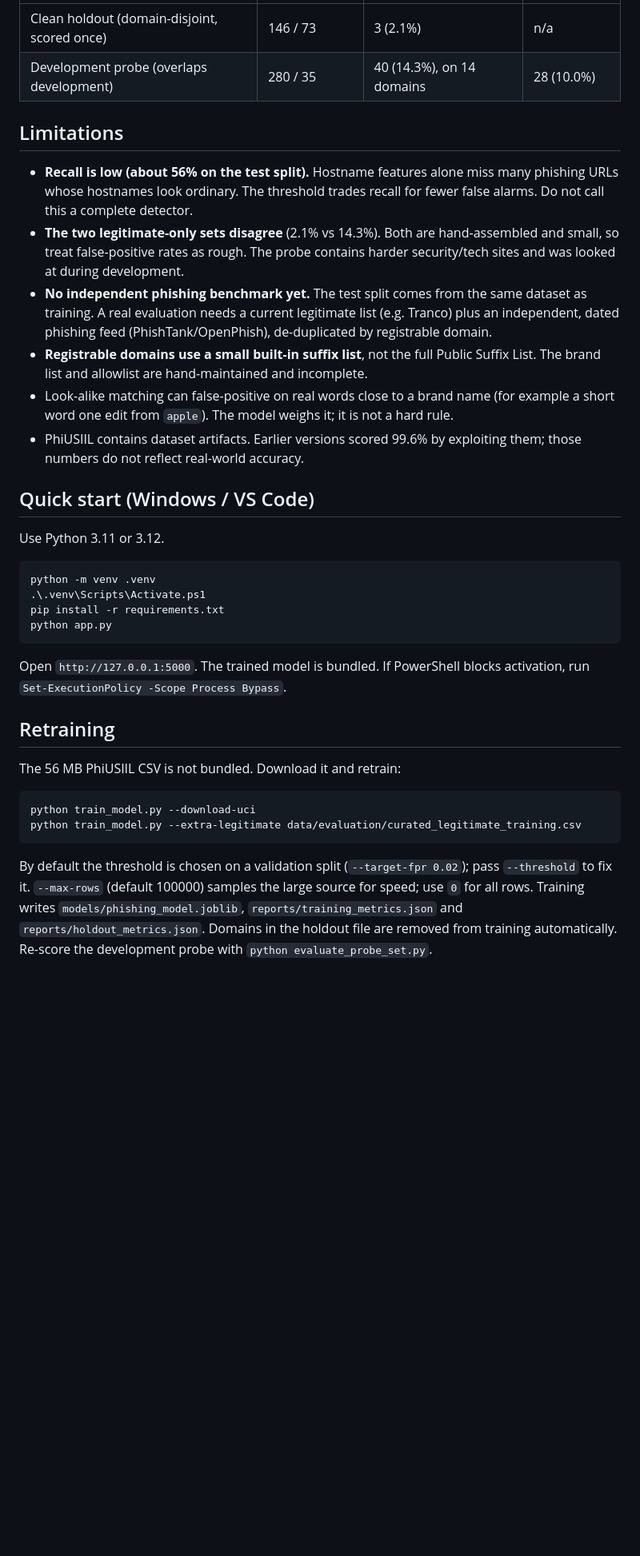
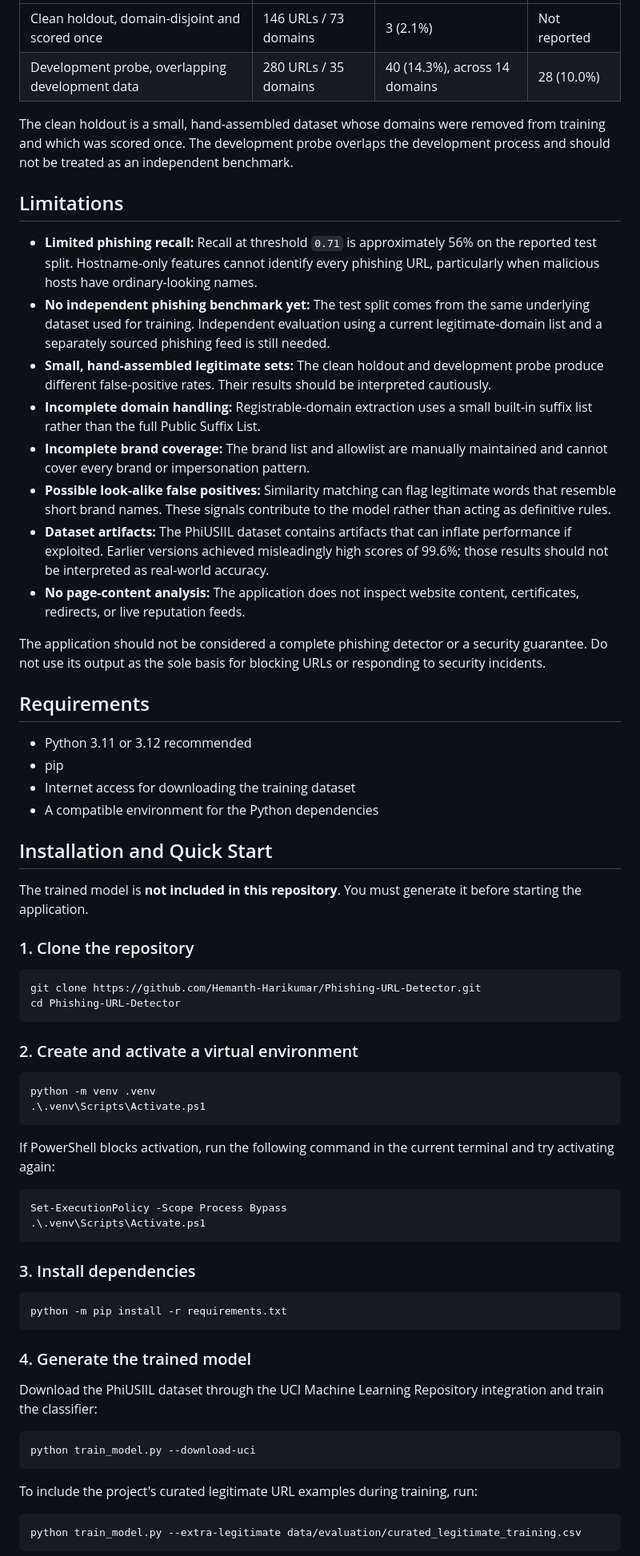
Before and after one commit to Hemanth-Harikumar/Phishing-URL-Detector, a Markdown page: README.md, the part around one of its changes. Shown at 80% size. Drawn GitHub-style; blank space fills up the shorter version.

````diff
--- a/README.md
+++ b/README.md
@@ -27,32 +51,71 @@ Legitimate-only checks at the same threshold (these say nothing about recall):
 |---|---|---|---|
-| Clean holdout (domain-disjoint, scored once) | 146 / 73 | 3 (2.1%) | n/a |
-| Development probe (overlaps development) | 280 / 35 | 40 (14.3%), on 14 domains | 28 (10.0%) |
+| Clean holdout, domain-disjoint and scored once | 146 URLs / 73 domains | 3 (2.1%) | Not reported |
+| Development probe, overlapping development data | 280 URLs / 35 domains | 40 (14.3%), across 14 domains | 28 (10.0%) |
+
+The clean holdout is a small, hand-assembled dataset whose domains were removed from training and which was scored once. The development probe overlaps the development process and should not be treated as an independent benchmark.
 
 ## Limitations
-- **Recall is low (about 56% on the test split).** Hostname features alone miss many phishing URLs whose hostnames look ordinary. The threshold trades recall for fewer false alarms. Do not call this a complete detector.
-- **The two legitimate-only sets disagree** (2.1% vs 14.3%). Both are hand-assembled and small, so treat false-positive rates as rough. The probe contains harder security/tech sites and was looked at during development.
-- **No independent phishing benchmark yet.** The test split comes from the same dataset as training. A real evaluation needs a current legitimate list (e.g. Tranco) plus an independent, dated phishing feed (PhishTank/OpenPhish), de-duplicated by registrable domain.
-- **Registrable domains use a small built-in suffix list**, not the full Public Suffix List. The brand list and allowlist are hand-maintained and incomplete.
-- Look-alike matching can false-positive on real words close to a brand name (for example a short word one edit from `apple`). The model weighs it; it is not a hard rule.
-- PhiUSIIL contains dataset artifacts. Earlier versions scored 99.6% by exploiting them; those numbers do not reflect real-world accuracy.
 
-## Quick start (Windows / VS Code)
-Use Python 3.11 or 3.12.
+- **Limited phishing recall:** Recall at threshold `0.71` is approximately 56% on the reported test split. Hostname-only features cannot identify every phishing URL, particularly when malicious hosts have ordinary-looking names.
+- **No independent phishing benchmark yet:** The test split comes from the same underlying dataset used for training. Independent evaluation using a current legitimate-domain list and a separately sourced phishing feed is still needed.
+- **Small, hand-assembled legitimate sets:** The clean holdout and development probe produce different false-positive rates. Their results should be interpreted cautiously.
+- **Incomplete domain handling:** Registrable-domain extraction uses a small built-in suffix list rather than the full Public Suffix List.
+- **Incomplete brand coverage:** The brand list and allowlist are manually maintained and cannot cover every brand or impersonation pattern.
+- **Possible look-alike false positives:** Similarity matching can flag legitimate words that resemble short brand names. These signals contribute to the model rather than acting as definitive rules.
+- **Dataset artifacts:** The PhiUSIIL dataset contains artifacts that can inflate performance if exploited. Earlier versions achieved misleadingly high scores of 99.6%; those results should not be interpreted as real-world accuracy.
+- **No page-content analysis:** The application does not inspect website content, certificates, redirects, or live reputation feeds.
+
+The application should not be considered a complete phishing detector or a security guarantee. Do not use its output as the sole basis for blocking URLs or responding to security incidents.
+
+## Requirements
+
+- Python 3.11 or 3.12 recommended
+- pip
+- Internet access for downloading the training dataset
+- A compatible environment for the Python dependencies
+
+## Installation and Quick Start
+
+The trained model is **not included in this repository**. You must generate it before starting the application.
+
+### 1. Clone the repository
+
+```powershell
+git clone https://github.com/Hemanth-Harikumar/Phishing-URL-Detector.git
+cd Phishing-URL-Detector
+```
+
+### 2. Create and activate a virtual environment
 
 ```powershell
 python -m venv .venv
 .\.venv\Scripts\Activate.ps1
-pip install -r requirements.txt
-python app.py
 ```
-Open `http://127.0.0.1:5000`. The trained model is bundled. If PowerShell blocks activation, run `Set-ExecutionPolicy -Scope Process Bypass`.
 
-## Retraining
-The 56 MB PhiUSIIL CSV is not bundled. Download it and retrain:
+If PowerShell blocks activation, run the following command in the current terminal and try activating again:
+
+```powershell
+Set-ExecutionPolicy -Scope Process Bypass
+.\.venv\Scripts\Activate.ps1
+```
+
+### 3. Install dependencies
+
+```powershell
+python -m pip install -r requirements.txt
+```
+
+### 4. Generate the trained model
+
+Download the PhiUSIIL dataset through the UCI Machine Learning Repository integration and train the classifier:
 
 ```powershell
 python train_model.py --download-uci
+```
+
+To include the project's curated legitimate URL examples during training, run:
+
+```powershell
 python train_model.py --extra-legitimate data/evaluation/curated_legitimate_training.csv
 ```
-By default the threshold is chosen on a validation split (`--target-fpr 0.02`); pass `--threshold` to fix it. `--max-rows` (default 100000) samples the large source for speed; use `0` for all rows. Training writes `models/phishing_model.joblib`, `reports/training_metrics.json` and `reports/holdout_metrics.json`. Domains in the holdout file are removed from training automatically. Re-score the development probe with `python evaluate_probe_set.py`.
 
````
Also changed, not shown: other parts of README.md (+150 -55 lines).
